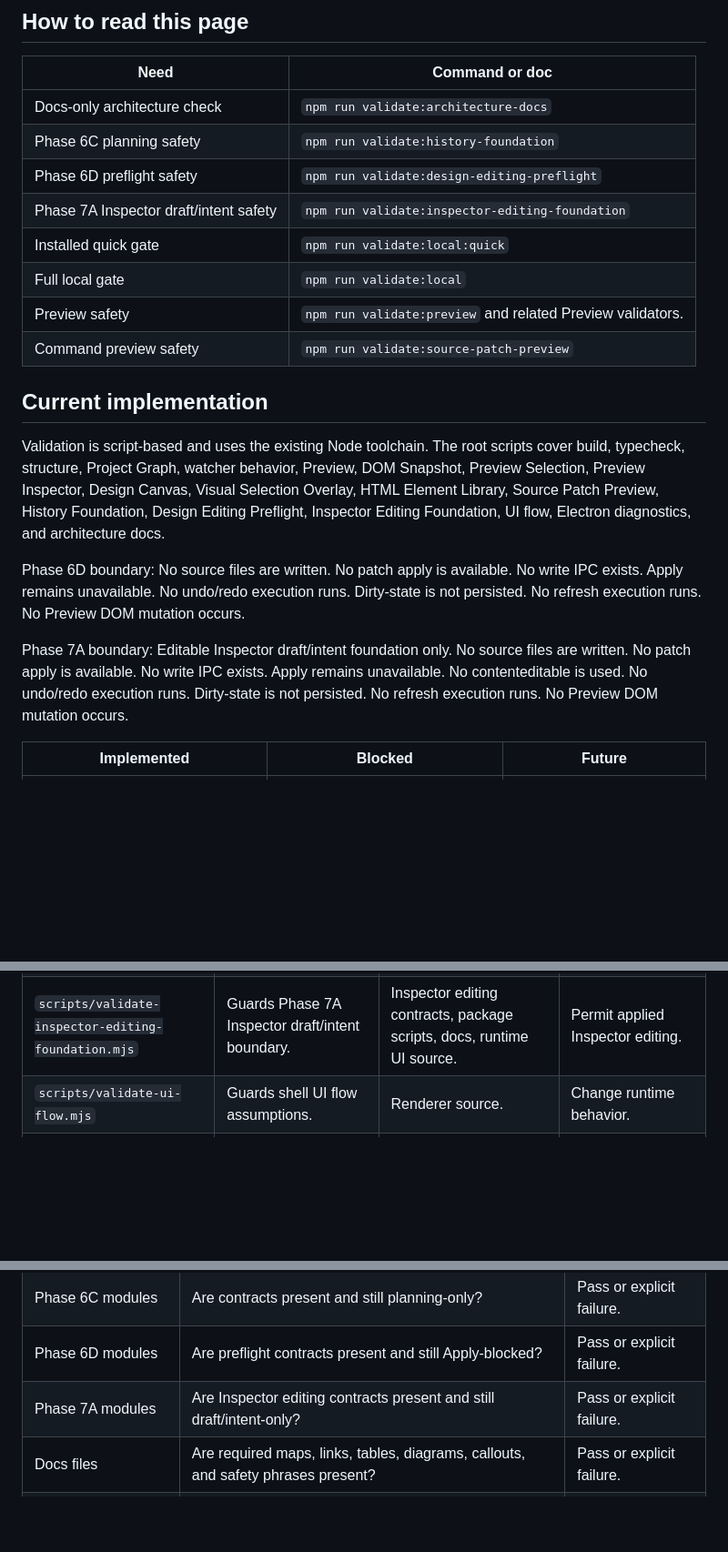
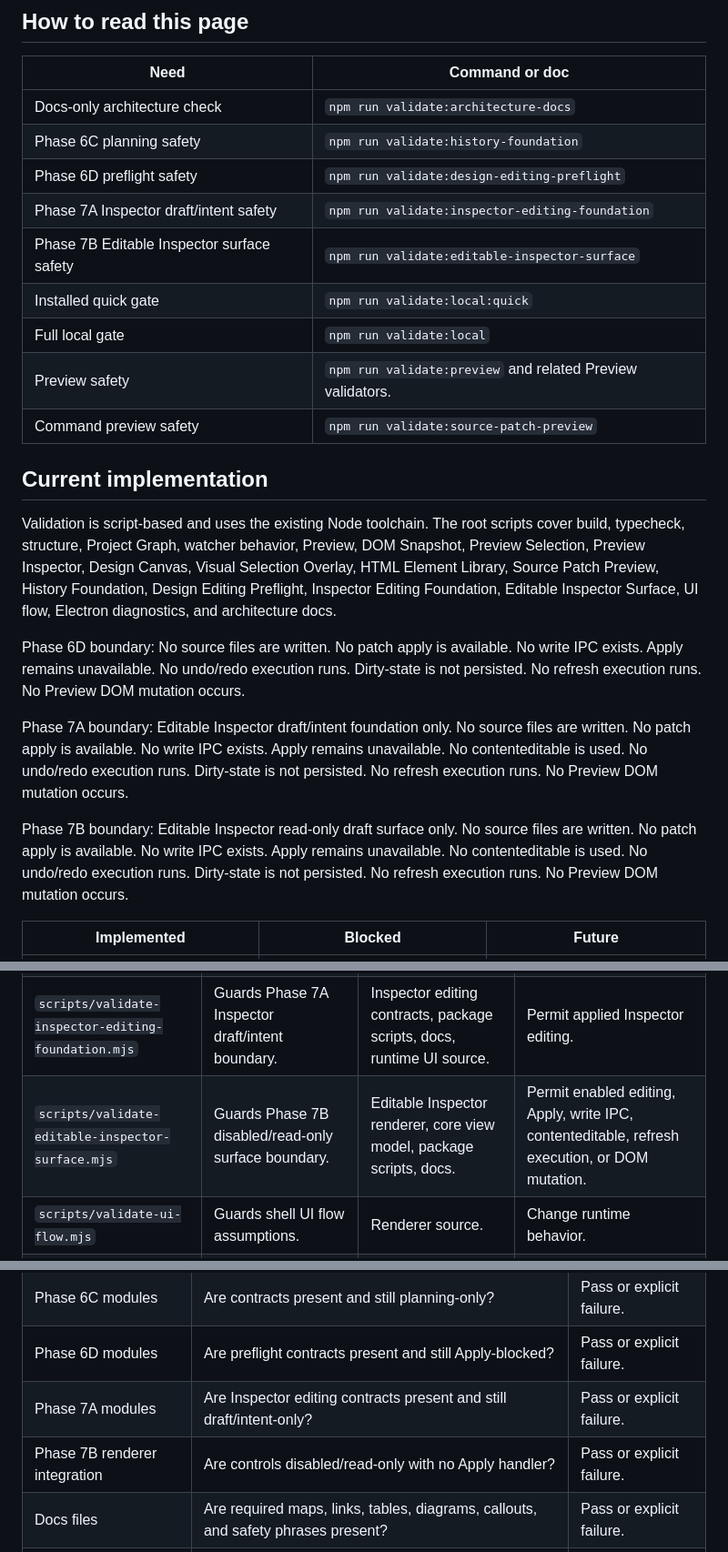
Before and after one commit to krestosa/Crystal, a Markdown page: docs/architecture/validation-system.md, 3 parts joined by grey strips. Shown at 91% size. Drawn GitHub-style; blank space fills up the shorter version.

```diff
--- a/docs/architecture/validation-system.md
+++ b/docs/architecture/validation-system.md
@@ -30,6 +31,7 @@ A future visual editor can fail by doing too much too early. Validators keep blo
 | Phase 6C planning safety | `npm run validate:history-foundation` |
 | Phase 6D preflight safety | `npm run validate:design-editing-preflight` |
 | Phase 7A Inspector draft/intent safety | `npm run validate:inspector-editing-foundation` |
+| Phase 7B Editable Inspector surface safety | `npm run validate:editable-inspector-surface` |
 | Installed quick gate | `npm run validate:local:quick` |
 | Full local gate | `npm run validate:local` |
 | Preview safety | `npm run validate:preview` and related Preview validators. |
@@ -37,11 +39,13 @@ A future visual editor can fail by doing too much too early. Validators keep blo
 
 ## Current implementation
 
-Validation is script-based and uses the existing Node toolchain. The root scripts cover build, typecheck, structure, Project Graph, watcher behavior, Preview, DOM Snapshot, Preview Selection, Preview Inspector, Design Canvas, Visual Selection Overlay, HTML Element Library, Source Patch Preview, History Foundation, Design Editing Preflight, Inspector Editing Foundation, UI flow, Electron diagnostics, and architecture docs.
+Validation is script-based and uses the existing Node toolchain. The root scripts cover build, typecheck, structure, Project Graph, watcher behavior, Preview, DOM Snapshot, Preview Selection, Preview Inspector, Design Canvas, Visual Selection Overlay, HTML Element Library, Source Patch Preview, History Foundation, Design Editing Preflight, Inspector Editing Foundation, Editable Inspector Surface, UI flow, Electron diagnostics, and architecture docs.
 
 Phase 6D boundary: No source files are written. No patch apply is available. No write IPC exists. Apply remains unavailable. No undo/redo execution runs. Dirty-state is not persisted. No refresh execution runs. No Preview DOM mutation occurs.
 
 Phase 7A boundary: Editable Inspector draft/intent foundation only. No source files are written. No patch apply is available. No write IPC exists. Apply remains unavailable. No contenteditable is used. No undo/redo execution runs. Dirty-state is not persisted. No refresh execution runs. No Preview DOM mutation occurs.
+
+Phase 7B boundary: Editable Inspector read-only draft surface only. No source files are written. No patch apply is available. No write IPC exists. Apply remains unavailable. No contenteditable is used. No undo/redo execution runs. Dirty-state is not persisted. No refresh execution runs. No Preview DOM mutation occurs.
 
 | Implemented | Blocked | Future |
 | --- | --- | --- |
@@ -67,6 +72,7 @@ Read `package.json` first to see the command graph. The scripts below are the fe
 | `scripts/validate-history-foundation.mjs` | Guards Phase 6C planning boundary. | History, refresh, transaction-planning, package scripts, docs. | Permit write execution. |
 | `scripts/validate-design-editing-preflight.mjs` | Guards Phase 6D readiness boundary. | Dirty-state, source-conflict, write-runtime, design-editing, package scripts, docs. | Permit Apply enablement. |
 | `scripts/validate-inspector-editing-foundation.mjs` | Guards Phase 7A Inspector draft/intent boundary. | Inspector editing contracts, package scripts, docs, runtime UI source. | Permit applied Inspector editing. |
+| `scripts/validate-editable-inspector-surface.mjs` | Guards Phase 7B disabled/read-only surface boundary. | Editable Inspector renderer, core view model, package scripts, docs. | Permit enabled editing, Apply, write IPC, contenteditable, refresh execution, or DOM mutation. |
 | `scripts/validate-ui-flow.mjs` | Guards shell UI flow assumptions. | Renderer source. | Change runtime behavior. |
 | `scripts/validate-architecture-docs.mjs` | Checks docs shape and safety language. | Markdown docs. | Replace runtime validators. |
 
@@ -78,6 +84,7 @@ Read `package.json` first to see the command graph. The scripts below are the fe
 | Phase 6C modules | Are contracts present and still planning-only? | Pass or explicit failure. |
 | Phase 6D modules | Are preflight contracts present and still Apply-blocked? | Pass or explicit failure. |
 | Phase 7A modules | Are Inspector editing contracts present and still draft/intent-only? | Pass or explicit failure. |
+| Phase 7B renderer integration | Are controls disabled/read-only with no Apply handler? | Pass or explicit failure. |
 | Docs files | Are required maps, links, tables, diagrams, callouts, and safety phrases present? | Pass or explicit failure. |
 | Aggregate local command | Did each gate pass in order? | Non-zero exit on failure. |
 
```
Also changed, not shown: other parts of docs/architecture/validation-system.md (+14 -6 lines).
